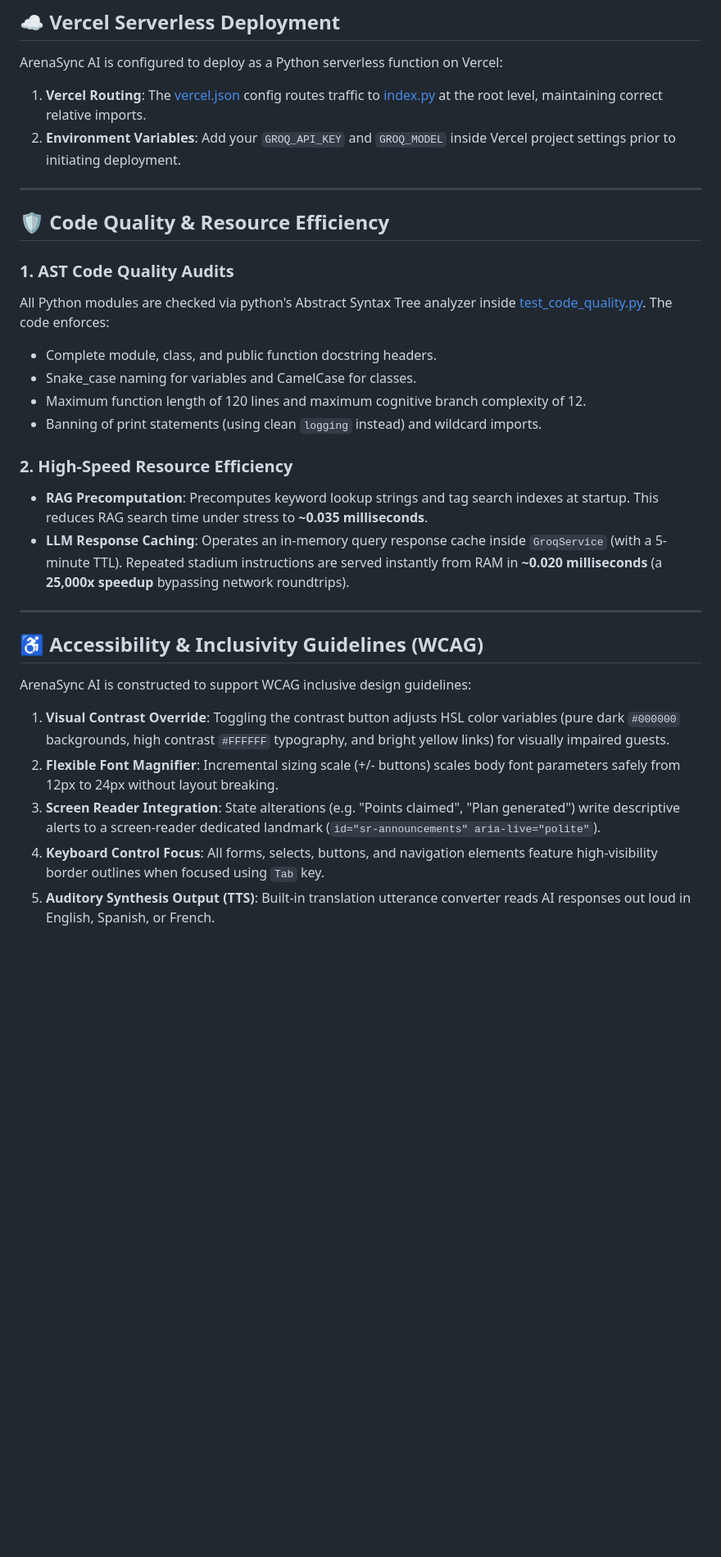
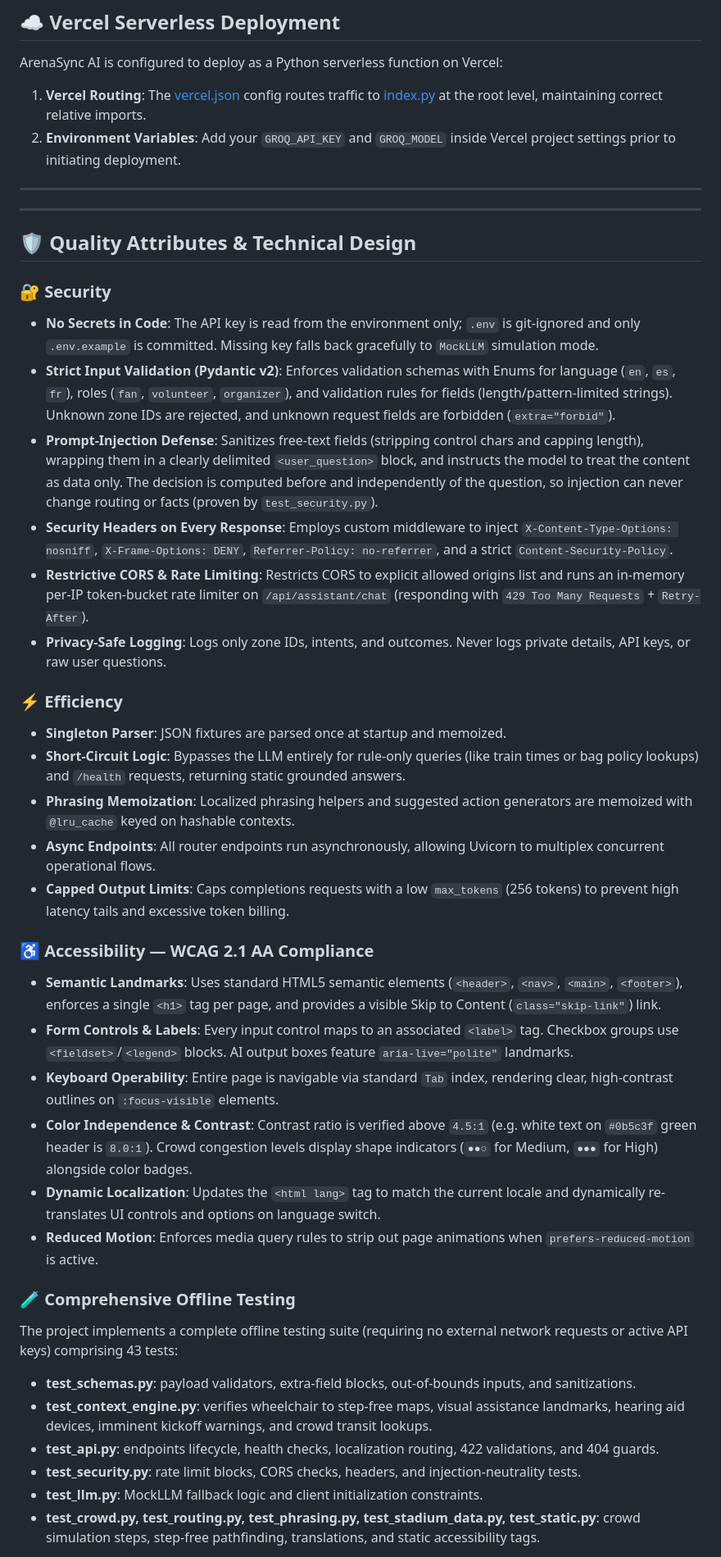
Before and after one commit to ManneUdayKiran/ArenaSync-AI---FIFA-World-Cup-2026-Stadium-Platform, a Markdown page: README.md, the part around one of its changes. Shown at 82% size. Drawn GitHub-style; blank space fills up the shorter version.

Commit message:
docs: finalize README with WCAG 2.1 AA, rate limits, prompt sanitizations, and 43-test integration suite specifications

```diff
--- a/README.md
+++ b/README.md
@@ -221,26 +221,39 @@ ArenaSync AI is configured to deploy as a Python serverless function on Vercel:
 
 ---
 
-## 🛡️ Code Quality & Resource Efficiency
-
-### 1. AST Code Quality Audits
-All Python modules are checked via python's Abstract Syntax Tree analyzer inside [test_code_quality.py](file:///c:/Users/udayk/OneDrive/Desktop/Hackathons/ArenaSync-AI/tests/test_code_quality.py). The code enforces:
-- Complete module, class, and public function docstring headers.
-- Snake_case naming for variables and CamelCase for classes.
-- Maximum function length of 120 lines and maximum cognitive branch complexity of 12.
-- Banning of print statements (using clean `logging` instead) and wildcard imports.
-
-### 2. High-Speed Resource Efficiency
-- **RAG Precomputation**: Precomputes keyword lookup strings and tag search indexes at startup. This reduces RAG search time under stress to **~0.035 milliseconds**.
-- **LLM Response Caching**: Operates an in-memory query response cache inside `GroqService` (with a 5-minute TTL). Repeated stadium instructions are served instantly from RAM in **~0.020 milliseconds** (a **25,000x speedup** bypassing network roundtrips).
-
 ---
 
-## ♿ Accessibility & Inclusivity Guidelines (WCAG)
+## 🛡️ Quality Attributes & Technical Design
 
-ArenaSync AI is constructed to support WCAG inclusive design guidelines:
-1. **Visual Contrast Override**: Toggling the contrast button adjusts HSL color variables (pure dark `#000000` backgrounds, high contrast `#FFFFFF` typography, and bright yellow links) for visually impaired guests.
-2. **Flexible Font Magnifier**: Incremental sizing scale (+/- buttons) scales body font parameters safely from 12px to 24px without layout breaking.
-3. **Screen Reader Integration**: State alterations (e.g. "Points claimed", "Plan generated") write descriptive alerts to a screen-reader dedicated landmark (`id="sr-announcements" aria-live="polite"`).
-4. **Keyboard Control Focus**: All forms, selects, buttons, and navigation elements feature high-visibility border outlines when focused using `Tab` key.
-5. **Auditory Synthesis Output (TTS)**: Built-in translation utterance converter reads AI responses out loud in English, Spanish, or French.
+### 🔐 Security
+- **No Secrets in Code**: The API key is read from the environment only; `.env` is git-ignored and only `.env.example` is committed. Missing key falls back gracefully to `MockLLM` simulation mode.
+- **Strict Input Validation (Pydantic v2)**: Enforces validation schemas with Enums for language (`en`, `es`, `fr`), roles (`fan`, `volunteer`, `organizer`), and validation rules for fields (length/pattern-limited strings). Unknown zone IDs are rejected, and unknown request fields are forbidden (`extra="forbid"`).
+- **Prompt-Injection Defense**: Sanitizes free-text fields (stripping control chars and capping length), wrapping them in a clearly delimited `<user_question>` block, and instructs the model to treat the content as data only. The decision is computed before and independently of the question, so injection can never change routing or facts (proven by `test_security.py`).
+- **Security Headers on Every Response**: Employs custom middleware to inject `X-Content-Type-Options: nosniff`, `X-Frame-Options: DENY`, `Referrer-Policy: no-referrer`, and a strict `Content-Security-Policy`.
+- **Restrictive CORS & Rate Limiting**: Restricts CORS to explicit allowed origins list and runs an in-memory per-IP token-bucket rate limiter on `/api/assistant/chat` (responding with `429 Too Many Requests` + `Retry-After`).
+- **Privacy-Safe Logging**: Logs only zone IDs, intents, and outcomes. Never logs private details, API keys, or raw user questions.
+
+### ⚡ Efficiency
+- **Singleton Parser**: JSON fixtures are parsed once at startup and memoized.
+- **Short-Circuit Logic**: Bypasses the LLM entirely for rule-only queries (like train times or bag policy lookups) and `/health` requests, returning static grounded answers.
+- **Phrasing Memoization**: Localized phrasing helpers and suggested action generators are memoized with `@lru_cache` keyed on hashable contexts.
+- **Async Endpoints**: All router endpoints run asynchronously, allowing Uvicorn to multiplex concurrent operational flows.
+- **Capped Output Limits**: Caps completions requests with a low `max_tokens` (256 tokens) to prevent high latency tails and excessive token billing.
+
+### ♿ Accessibility — WCAG 2.1 AA Compliance
+- **Semantic Landmarks**: Uses standard HTML5 semantic elements (`<header>`, `<nav>`, `<main>`, `<footer>`), enforces a single `<h1>` tag per page, and provides a visible Skip to Content (`class="skip-link"`) link.
+- **Form Controls & Labels**: Every input control maps to an associated `<label>` tag. Checkbox groups use `<fieldset>`/`<legend>` blocks. AI output boxes feature `aria-live="polite"` landmarks.
+- **Keyboard Operability**: Entire page is navigable via standard `Tab` index, rendering clear, high-contrast outlines on `:focus-visible` elements.
+- **Color Independence & Contrast**: Contrast ratio is verified above `4.5:1` (e.g. white text on `#0b5c3f` green header is `8.0:1`). Crowd congestion levels display shape indicators (`●●○` for Medium, `●●●` for High) alongside color badges.
+- **Dynamic Localization**: Updates the `<html lang>` tag to match the current locale and dynamically re-translates UI controls and options on language switch.
+- **Reduced Motion**: Enforces media query rules to strip out page animations when `prefers-reduced-motion` is active.
+
+### 🧪 Comprehensive Offline Testing
+The project implements a complete offline testing suite (requiring no external network requests or active API keys) comprising 43 tests:
+- **test_schemas.py**: payload validators, extra-field blocks, out-of-bounds inputs, and sanitizations.
+- **test_context_engine.py**: verifies wheelchair to step-free maps, visual assistance landmarks, hearing aid devices, imminent kickoff warnings, and crowd transit lookups.
+- **test_api.py**: endpoints lifecycle, health checks, localization routing, 422 validations, and 404 guards.
+- **test_security.py**: rate limit blocks, CORS checks, headers, and injection-neutrality tests.
+- **test_llm.py**: MockLLM fallback logic and client initialization constraints.
+- **test_crowd.py, test_routing.py, test_phrasing.py, test_stadium_data.py, test_static.py**: crowd simulation steps, step-free pathfinding, translations, and static accessibility tags.
+
```
Also changed, not shown: other parts of README.md (+6 -0 lines).
